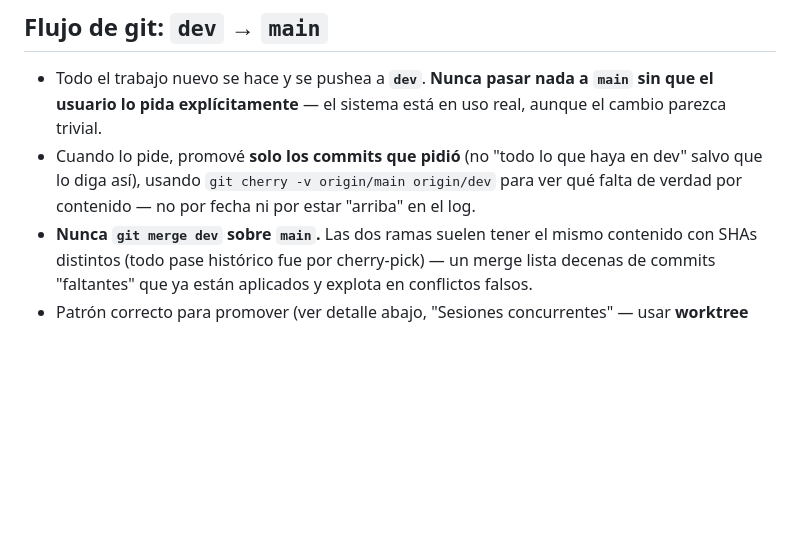
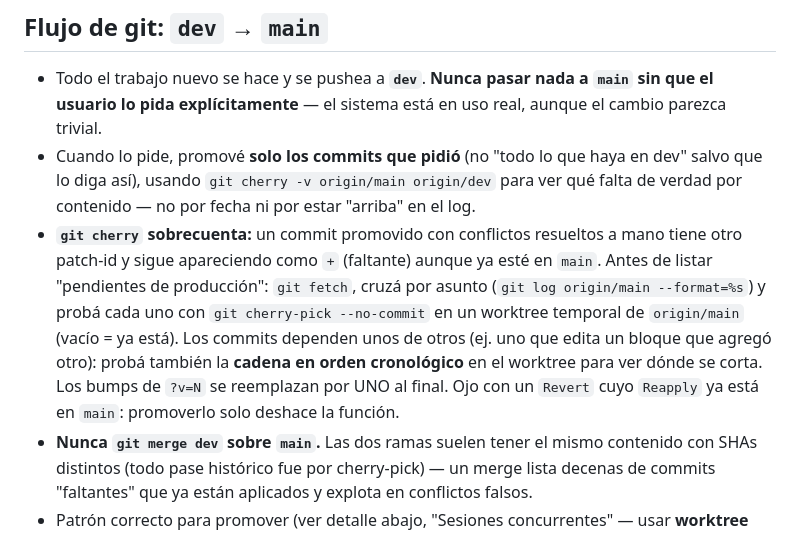
Before and after one commit to seamusdolan89-alt/sistema-kalulu, a Markdown page: CLAUDE.md, the part around the change. Rendered like a GitHub page; blank space fills up the shorter version.

Commit message:
docs: git cherry sobrecuenta lo pendiente de main; como verificarlo de verdad
Co-Authored-By: Claude Sonnet 5 <noreply@anthropic.com>

````diff
--- a/CLAUDE.md
+++ b/CLAUDE.md
@@ -40,6 +40,7 @@ La excepción son 5 archivos que se cargan con `<script src="...?v=N">` fijo en
 
 - Todo el trabajo nuevo se hace y se pushea a **`dev`**. **Nunca pasar nada a `main` sin que el usuario lo pida explícitamente** — el sistema está en uso real, aunque el cambio parezca trivial.
 - Cuando lo pide, promové **solo los commits que pidió** (no "todo lo que haya en dev" salvo que lo diga así), usando `git cherry -v origin/main origin/dev` para ver qué falta de verdad por contenido — no por fecha ni por estar "arriba" en el log.
+- **`git cherry` sobrecuenta:** un commit promovido con conflictos resueltos a mano tiene otro patch-id y sigue apareciendo como `+` (faltante) aunque ya esté en `main`. Antes de listar "pendientes de producción": `git fetch`, cruzá por asunto (`git log origin/main --format=%s`) y probá cada uno con `git cherry-pick --no-commit` en un worktree temporal de `origin/main` (vacío = ya está). Los commits dependen unos de otros (ej. uno que edita un bloque que agregó otro): probá también la **cadena en orden cronológico** en el worktree para ver dónde se corta. Los bumps de `?v=N` se reemplazan por UNO al final. Ojo con un `Revert` cuyo `Reapply` ya está en `main`: promoverlo solo deshace la función.
 - **Nunca `git merge dev` sobre `main`.** Las dos ramas suelen tener el mismo contenido con SHAs distintos (todo pase histórico fue por cherry-pick) — un merge lista decenas de commits "faltantes" que ya están aplicados y explota en conflictos falsos.
 - Patrón correcto para promover (ver detalle abajo, "Sesiones concurrentes" — usar **worktree temporal**, no tocar el árbol de trabajo compartido):
   ```
````
